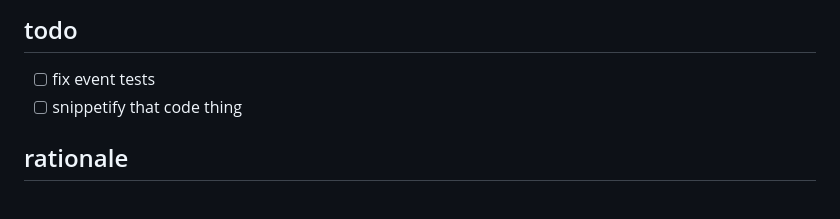
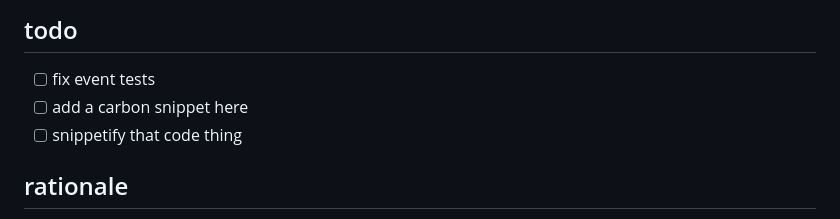
Before and after one commit to nicholaswmin/dom, a Markdown page: README.md, the part around the change. Rendered like a GitHub page.

Commit message:
doc: couple of todos

```diff
--- a/README.md
+++ b/README.md
@@ -25,6 +25,7 @@ $.$$('.square').on('cl3ick', function (e) {
 ## todo
 
 - [ ] fix event tests
+- [ ] add a carbon snippet here
 - [ ] snippetify that code thing
 
 ## rationale
```
